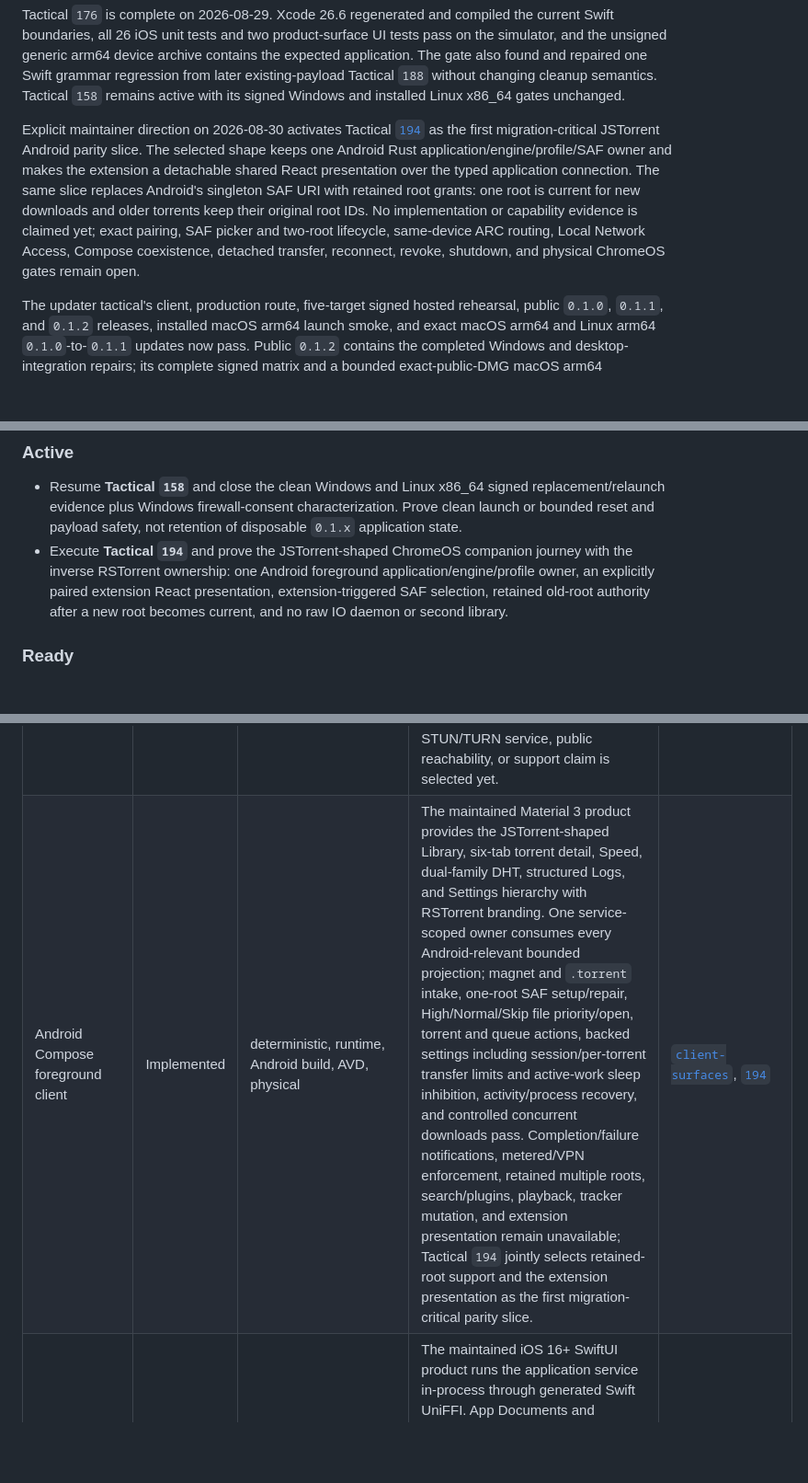
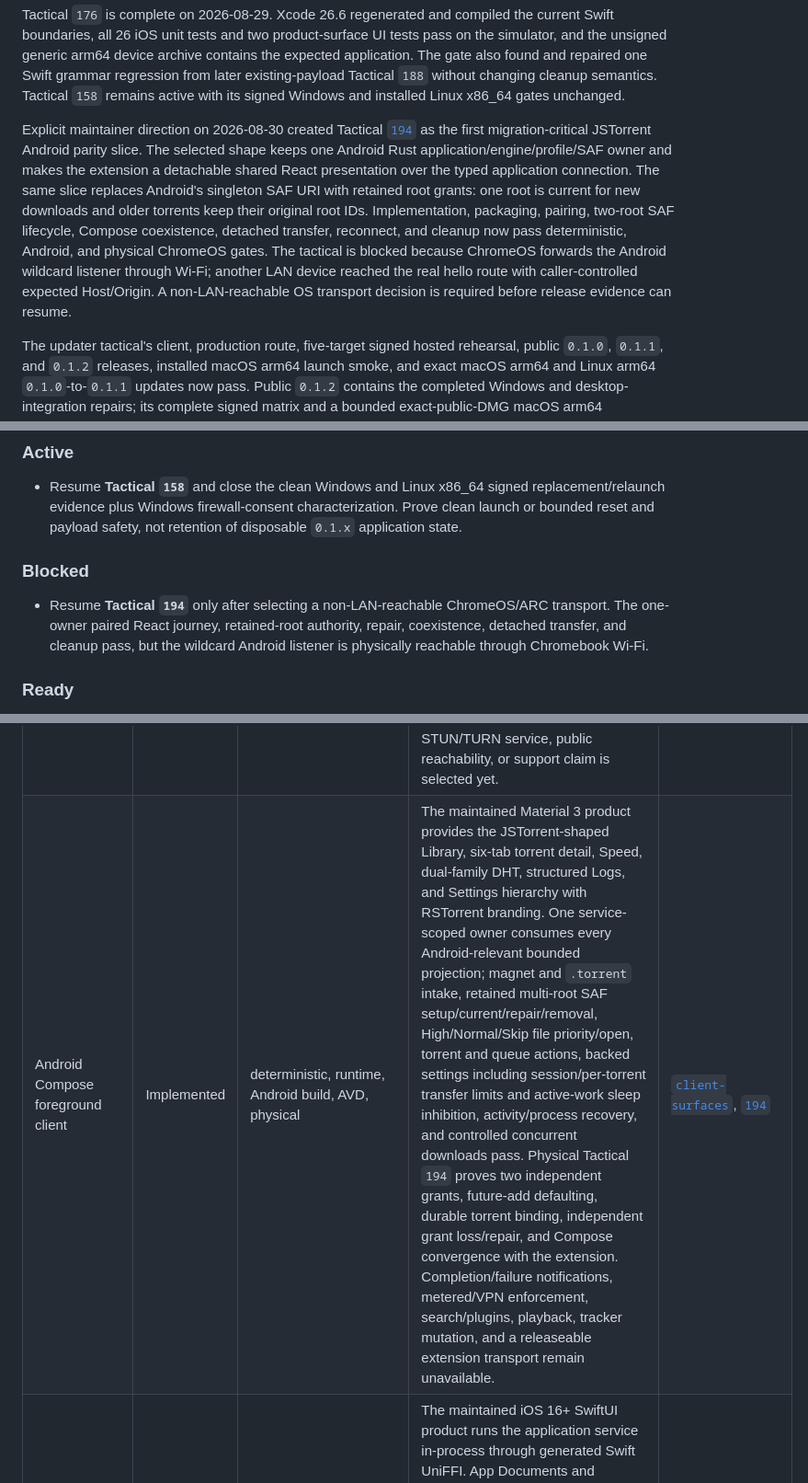
Before and after one commit to kzahel/rstorrent, a Markdown page: docs/topics/capability-readiness.md, 3 parts joined by grey strips. Shown at 92% size. GitHub-like rendering; blank space fills up the shorter version.

```diff
--- a/docs/topics/capability-readiness.md
+++ b/docs/topics/capability-readiness.md
@@ -333,17 +333,20 @@ Swift grammar regression from later existing-payload Tactical `188` without
 changing cleanup semantics. Tactical `158` remains active with its signed
 Windows and installed Linux x86_64 gates unchanged.
 
-Explicit maintainer direction on 2026-08-30 activates Tactical
+Explicit maintainer direction on 2026-08-30 created Tactical
 [`194`](../tactical/194-chromeos-android-extension-control.md) as the first
 migration-critical JSTorrent Android parity slice. The selected shape keeps
 one Android Rust application/engine/profile/SAF owner and makes the extension
 a detachable shared React presentation over the typed application connection.
 The same slice replaces Android's singleton SAF URI with retained root grants:
 one root is current for new downloads and older torrents keep their original
-root IDs. No implementation or capability evidence is claimed yet; exact
-pairing, SAF picker and two-root lifecycle, same-device ARC routing, Local
-Network Access, Compose coexistence, detached transfer, reconnect, revoke,
-shutdown, and physical ChromeOS gates remain open.
+root IDs. Implementation, packaging, pairing, two-root SAF lifecycle, Compose
+coexistence, detached transfer, reconnect, and cleanup now pass deterministic,
+Android, and physical ChromeOS gates. The tactical is blocked because ChromeOS
+forwards the Android wildcard listener through Wi-Fi; another LAN device
+reached the real hello route with caller-controlled expected Host/Origin. A
+non-LAN-reachable OS transport decision is required before release evidence can
+resume.
 
 The updater tactical's client, production route, five-target signed hosted
 rehearsal, public `0.1.0`, `0.1.1`, and `0.1.2` releases, installed macOS arm64
@@ -849,11 +852,12 @@ exactly.
   signed replacement/relaunch evidence plus Windows firewall-consent
   characterization. Prove clean launch or bounded reset and payload safety,
   not retention of disposable `0.1.x` application state.
-- Execute **Tactical `194`** and prove the JSTorrent-shaped ChromeOS companion
-  journey with the inverse RSTorrent ownership: one Android foreground
-  application/engine/profile owner, an explicitly paired extension React
-  presentation, extension-triggered SAF selection, retained old-root authority
-  after a new root becomes current, and no raw IO daemon or second library.
+### Blocked
+
+- Resume **Tactical `194`** only after selecting a non-LAN-reachable
+  ChromeOS/ARC transport. The one-owner paired React journey, retained-root
+  authority, repair, coexistence, detached transfer, and cleanup pass, but the
+  wildcard Android listener is physically reachable through Chromebook Wi-Fi.
 
 ### Ready
 
@@ -1062,7 +1066,7 @@ and parole selection remain evidence-gated rather than preplanned slices.
 | Local headless web authentication | Implemented | deterministic, runtime, web | Fresh loopback profiles have a communicated ten-minute setup choice between local-open and at most 32 rolling remembered-browser sessions. Four-digit one-use approval, five-attempt exhaustion, HttpOnly Strict cookies, exact Host/Origin checks, Settings revocation, typed live-socket termination, restart persistence, and explicit one-browser recovery pass. This is not password, LAN, relay, device-identity, or E2E remote authentication. | [`application-connection-architecture`](application-connection-architecture.md), [`web-ui-design`](web-ui-design.md), [`remote-access-authentication`](remote-access-authentication.md) |
 | Owner-password relay access | Implemented unadvertised canary, not a supported capability | deterministic, persistence, runtime, web, desktop, real browser, production-origin canary | Tacticals `190` and `192` implement RFC 9807 OPAQUE, measured Argon2id, one native/Wasm record core, portable host identity, non-extractable private-browser P-256 continuity, challenge-bound automatic resume, exact revocation and a complete bounded security ledger. Desktop and configured headless own the same joined runtime; the production relay stores only routing authority and forwards opaque bounded records. Release-built Chrome passes the complete local matrix. The active public website/relay and fresh source-built headless canaries additionally pass private/shared choice, rendered audit, reload and complete browser/phone restart resume, exact revocation and zero service workers through Chromium plus Playwright Firefox/WebKit. Bulk/media remain rejected. Signed packages over independent ISP/cellular paths, physical mobile browsers, rollback/renewal, soak, stable wire and support claims remain open. | [`remote-access-authentication`](remote-access-authentication.md), [`application-connection-architecture`](application-connection-architecture.md), [`192`](../tactical/192-production-owner-relay-access.md) |
 | Direct remote file streaming | Planned experiment | design | Tactical `195` is ready to compare pure-Rust WebRTC endpoints, prove lazy browser DataChannel ownership and exact verified file ranges, investigate one bounded browser download/seek path, and measure feature-off/on release binary and package cost. No dependency, product UI, default enablement, direct-file wire, STUN/TURN service, public reachability, or support claim is selected yet. | [`direct-remote-file-streaming`](direct-remote-file-streaming.md), [`195`](../tactical/195-webrtc-direct-file-feasibility-spike.md) |
-| Android Compose foreground client | Implemented | deterministic, runtime, Android build, AVD, physical | The maintained Material 3 product provides the JSTorrent-shaped Library, six-tab torrent detail, Speed, dual-family DHT, structured Logs, and Settings hierarchy with RSTorrent branding. One service-scoped owner consumes every Android-relevant bounded projection; magnet and `.torrent` intake, one-root SAF setup/repair, High/Normal/Skip file priority/open, torrent and queue actions, backed settings including session/per-torrent transfer limits and active-work sleep inhibition, activity/process recovery, and controlled concurrent downloads pass. Completion/failure notifications, metered/VPN enforcement, retained multiple roots, search/plugins, playback, tracker mutation, and extension presentation remain unavailable; Tactical `194` jointly selects retained-root support and the extension presentation as the first migration-critical parity slice. | [`client-surfaces`](client-surfaces.md), [`194`](../tactical/194-chromeos-android-extension-control.md) |
+| Android Compose foreground client | Implemented | deterministic, runtime, Android build, AVD, physical | The maintained Material 3 product provides the JSTorrent-shaped Library, six-tab torrent detail, Speed, dual-family DHT, structured Logs, and Settings hierarchy with RSTorrent branding. One service-scoped owner consumes every Android-relevant bounded projection; magnet and `.torrent` intake, retained multi-root SAF setup/current/repair/removal, High/Normal/Skip file priority/open, torrent and queue actions, backed settings including session/per-torrent transfer limits and active-work sleep inhibition, activity/process recovery, and controlled concurrent downloads pass. Physical Tactical `194` proves two independent grants, future-add defaulting, durable torrent binding, independent grant loss/repair, and Compose convergence with the extension. Completion/failure notifications, metered/VPN enforcement, search/plugins, playback, tracker mutation, and a releaseable extension transport remain unavailable. | [`client-surfaces`](client-surfaces.md), [`194`](../tactical/194-chromeos-android-extension-control.md) |
 | iOS native client | Implemented | deterministic, runtime, interop, simulator, physical, live | The maintained iOS 16+ SwiftUI product runs the application service in-process through generated Swift UniFFI. App Documents and qualified on-device selected roots support direct single- and multifile transfer, exact-target coordinated descriptors, restart/Force recheck, complete-file Quick Look, and exact cleanup. Tactical `191` physically opens a completed 2.4 MB final file while its torrent remains Stopped/99%, then removes the three-file direct tree to an independently observed empty RSTorrent folder. The directly adapted JSTorrent surface, lifecycle, intake, phone/iPad layouts, and archives remain implemented. iCloud/identified providers, indefinite background work, embedded/progressive playback, migration, and public distribution remain absent. | [`product-direction`](product-direction.md), [`client-surfaces`](client-surfaces.md), [`download-roots`](download-roots.md) |
 | Derived progress, torrent ETA, and bounded diagnostics | Implemented | deterministic, runtime, interop, web, AVD | Progress remains an application projection. Selection-aware torrent ETA adds exact required/remaining non-padding peer work, a 184-byte scalar model, one shared cadence, and typed warming/estimate/stalled/unavailable presentation. Exact complete torrent size now derives from verified content geometry and renders across the shared web destinations; file ETA and the broader Size/Progress repair remain absent. Structured hierarchical diagnostics, typed context, capture interest, explicit source/delivery/local loss, and the global ordered console are complete. | [`application-control`](application-control.md), [`application-view-api`](application-view-api.md), [`download-correctness`](download-correctness.md) |
 | Offline, loopback-only, and online egress policy | Implemented | deterministic, runtime, web, AVD | Policy is fixed for one service lifetime; Android VPN and metered-network controls are absent. | [`application-control`](application-control.md) |
```
Also changed, not shown: other parts of docs/topics/capability-readiness.md (+2 -2 lines), docs/tactical/README.md (+8 -5 lines).
